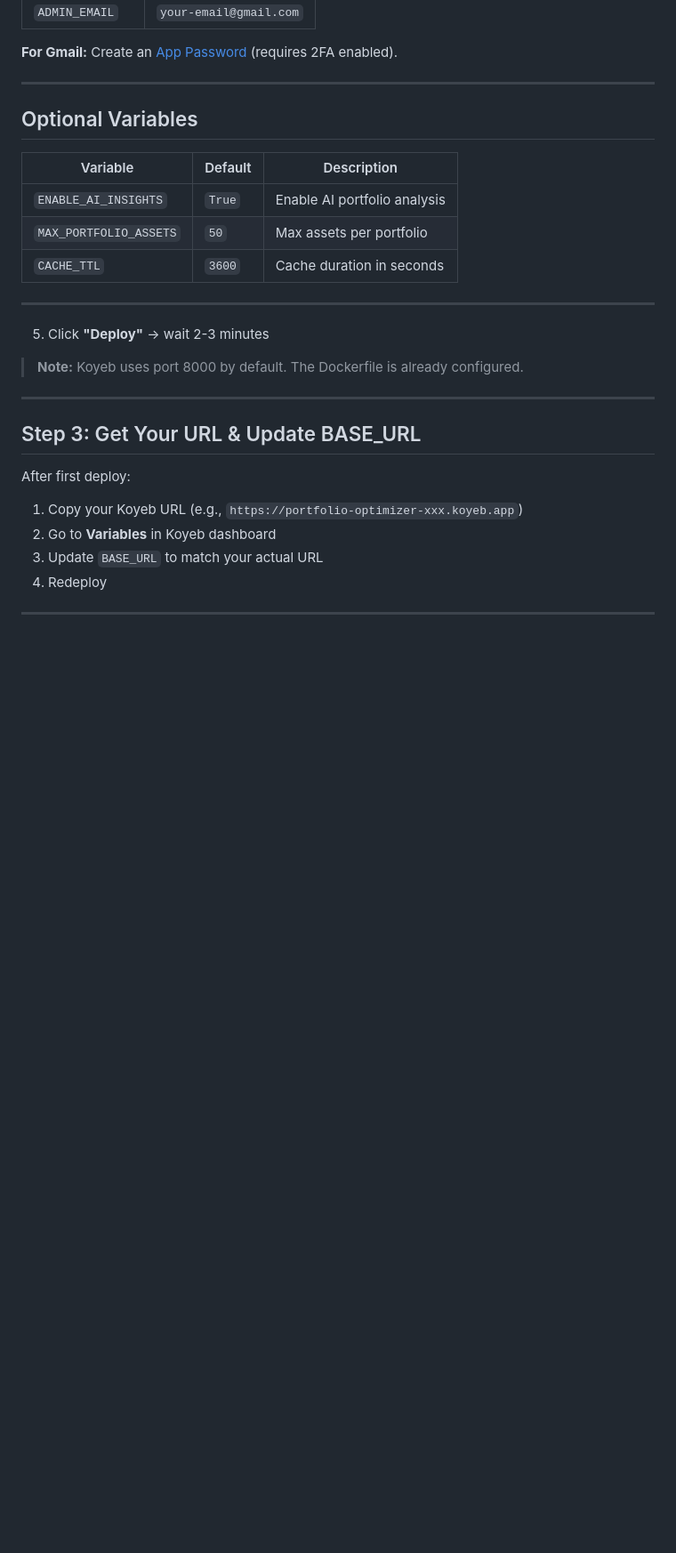
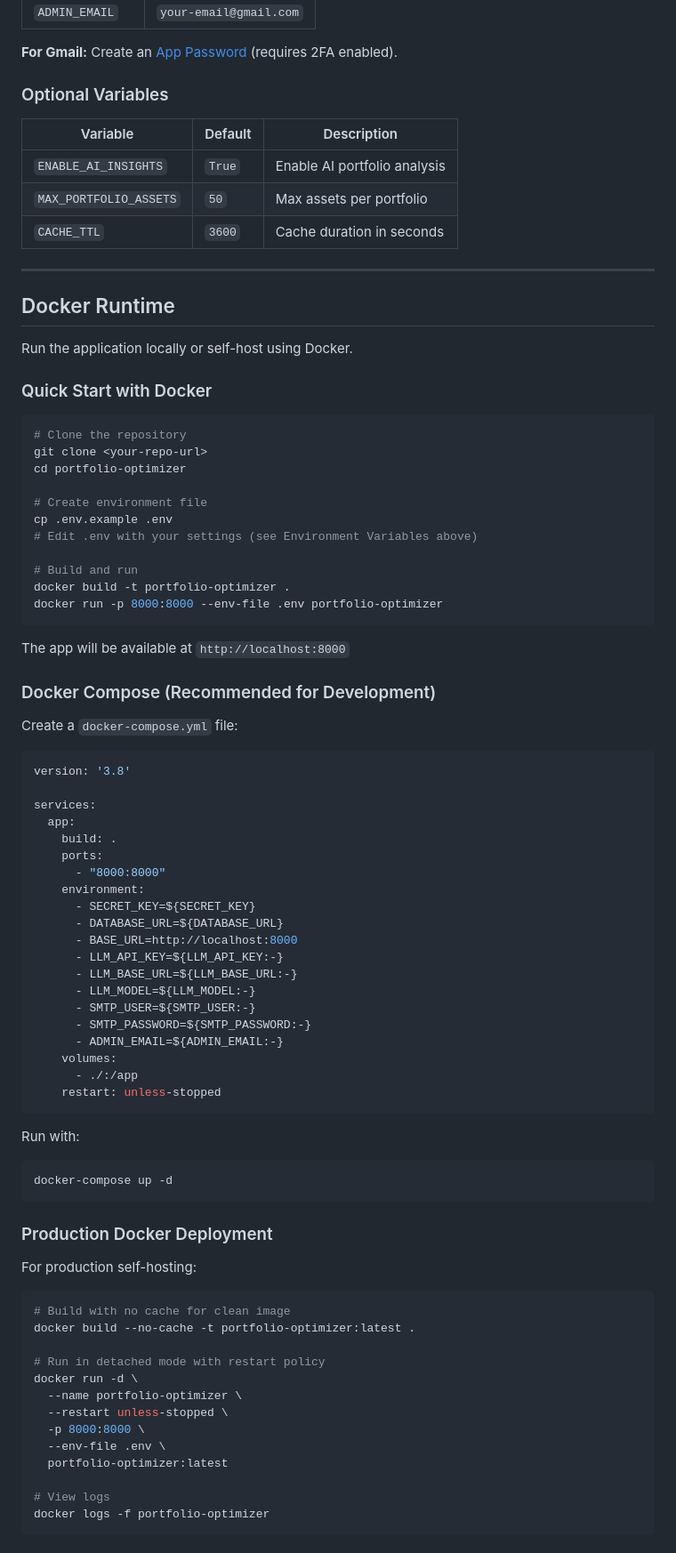
Before and after one commit to havliksimon/Portfolio-Optimization-Model, a Markdown page: DEPLOYMENT.md, the part around one of its changes. Shown at 89% size. Drawn GitHub-style; blank space fills up the shorter version.

Commit message:
Updated deployment guide

````diff
--- a/DEPLOYMENT.md
+++ b/DEPLOYMENT.md
@@ -64,9 +132,7 @@ Use Gmail or any SMTP provider:
 
 **For Gmail:** Create an [App Password](https://myaccount.google.com/apppasswords) (requires 2FA enabled).
 
----
-
-## Optional Variables
+### Optional Variables
 
 | Variable | Default | Description |
 |----------|---------|-------------|
@@ -76,16 +142,78 @@ Use Gmail or any SMTP provider:
 
 ---
 
-5. Click **"Deploy"** → wait 2-3 minutes
+## Docker Runtime
 
-> **Note:** Koyeb uses port 8000 by default. The Dockerfile is already configured.
+Run the application locally or self-host using Docker.
 
----
+### Quick Start with Docker
 
-## Step 3: Get Your URL & Update BASE_URL
+```bash
+# Clone the repository
+git clone <your-repo-url>
+cd portfolio-optimizer
 
-After first deploy:
-1. Copy your Koyeb URL (e.g., `https://portfolio-optimizer-xxx.koyeb.app`)
-2. Go to **Variables** in Koyeb dashboard
-3. Update `BASE_URL` to match your actual URL
-4. Redeploy
+# Create environment file
+cp .env.example .env
+# Edit .env with your settings (see Environment Variables above)
+
+# Build and run
+docker build -t portfolio-optimizer .
+docker run -p 8000:8000 --env-file .env portfolio-optimizer
+```
+
+The app will be available at `http://localhost:8000`
+
+### Docker Compose (Recommended for Development)
+
+Create a `docker-compose.yml` file:
+
+```yaml
+version: '3.8'
+
+services:
+  app:
+    build: .
+    ports:
+      - "8000:8000"
+    environment:
+      - SECRET_KEY=${SECRET_KEY}
+      - DATABASE_URL=${DATABASE_URL}
+      - BASE_URL=http://localhost:8000
+      - LLM_API_KEY=${LLM_API_KEY:-}
+      - LLM_BASE_URL=${LLM_BASE_URL:-}
+      - LLM_MODEL=${LLM_MODEL:-}
+      - SMTP_USER=${SMTP_USER:-}
+      - SMTP_PASSWORD=${SMTP_PASSWORD:-}
+      - ADMIN_EMAIL=${ADMIN_EMAIL:-}
+    volumes:
+      - ./:/app
+    restart: unless-stopped
+```
+
+Run with:
+
+```bash
+docker-compose up -d
+```
+
+### Production Docker Deployment
+
+For production self-hosting:
+
+```bash
+# Build with no cache for clean image
+docker build --no-cache -t portfolio-optimizer:latest .
+
+# Run in detached mode with restart policy
+docker run -d \
+  --name portfolio-optimizer \
+  --restart unless-stopped \
+  -p 8000:8000 \
+  --env-file .env \
+  portfolio-optimizer:latest
+
+# View logs
+docker logs -f portfolio-optimizer
+```
+
````
Also changed, not shown: other parts of DEPLOYMENT.md (+141 -15 lines).
